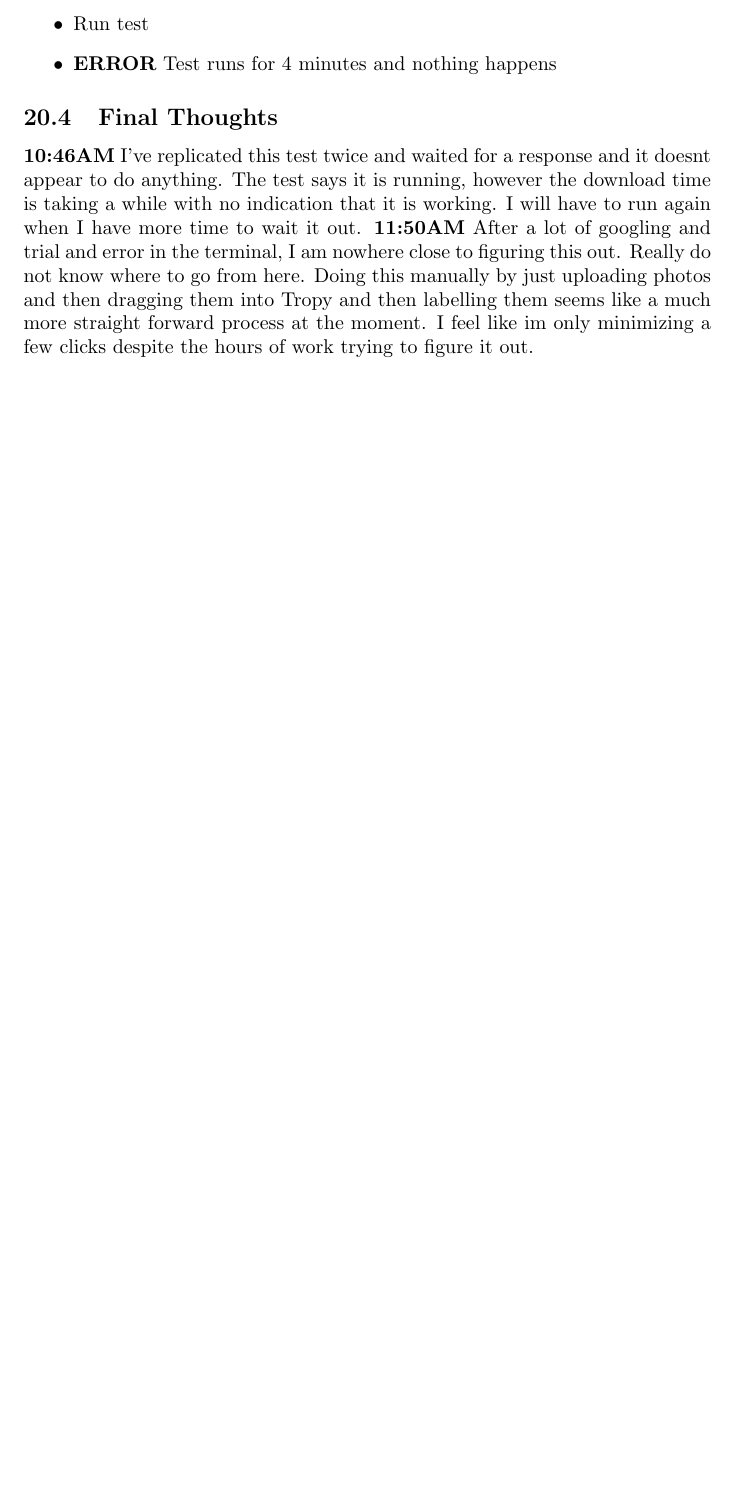
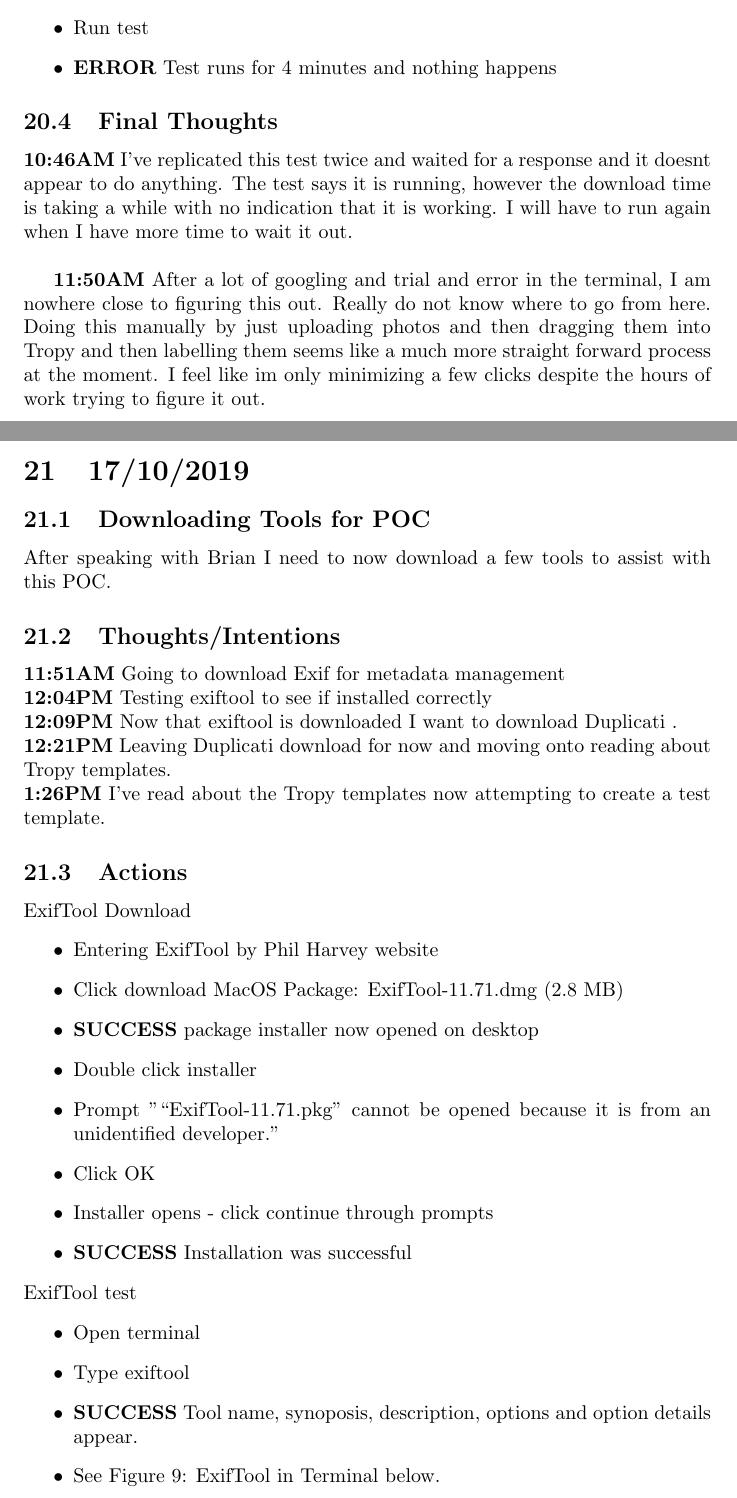
Before and after one commit to MQ-FOAR705/Learning-Journal, a LaTeX document (main.tex): part of page 61 of 61 before the commit and two parts of pages 61 and 62 of 65 after it, the two joined at a grey line, cut so that both start at the same text, the shorter picture padded with empty space. Compiled offline with pdfLaTeX.

Commit message:
Recorded downloading of additional tools needed for eventual POC
Downloading of ExifTool and Tropy template was successful
Duplicati did not open after download
Still need to learn how to navigate all tools

```diff
--- a/main.tex
+++ b/main.tex
@@ -1557,6 +1557,36 @@
 
 
 \subsection{Final Thoughts}
-\textbf{10:46AM} I've replicated this test twice and waited for a response and it doesnt appear to do anything. The test says it is running, however the download time is taking a while with no indication that it is working. I will have to run again when I have more time to wait it out.
+\textbf{10:46AM} I've replicated this test twice and waited for a response and it doesnt appear to do anything. The test says it is running, however the download time is taking a while with no indication that it is working. I will have to run again when I have more time to wait it out. \\
+
 \textbf{11:50AM} After a lot of googling and trial and error in the terminal, I am nowhere close to figuring this out. Really do not know where to go from here. Doing this manually by just uploading photos and then dragging them into Tropy and then labelling them seems like a much more straight forward process at the moment. I feel like im only minimizing a few clicks despite the hours of work trying to figure it out.
 
+\section{17/10/2019}
+\subsection{Downloading Tools for POC}
+After speaking with Brian I need to now download a few tools to assist with this POC.
+\subsection{Thoughts/Intentions}
+\textbf{11:51AM} Going to download Exif for metadata management \\
+\textbf{12:04PM} Testing exiftool to see if installed correctly \\
+\textbf{12:09PM} Now that exiftool is downloaded I want to download Duplicati . \\
+\textbf{12:21PM} Leaving Duplicati download for now and moving onto reading about Tropy templates. \\
+\textbf{1:26PM} I've read about the Tropy templates now attempting to create a test template.
+
+\subsection{Actions}
+ExifTool Download
+\begin{itemize}
+\item Entering ExifTool by Phil Harvey website
+\item Click download MacOS Package: ExifTool-11.71.dmg (2.8 MB)
+\item \textbf{SUCCESS} package installer now opened on desktop
+\item Double click installer
+\item Prompt "“ExifTool-11.71.pkg” cannot be opened because it is from an unidentified developer."
+\item Click OK
+\item Installer opens - click continue through prompts
+\item \textbf{SUCCESS} Installation was successful
+\end{itemize}
+ExifTool test
+\begin{itemize}
+\item Open terminal
+\item Type exiftool
+\item \textbf{SUCCESS} Tool name, synoposis, description, options and option details appear.
+\item See Figure 9: ExifTool in Terminal below.
+\end{itemize}
```
Also changed, not shown: Images/ExifTool_1.png (added), Images/TemplateTest_1.png (added), main.tex (63 more changed lines).
